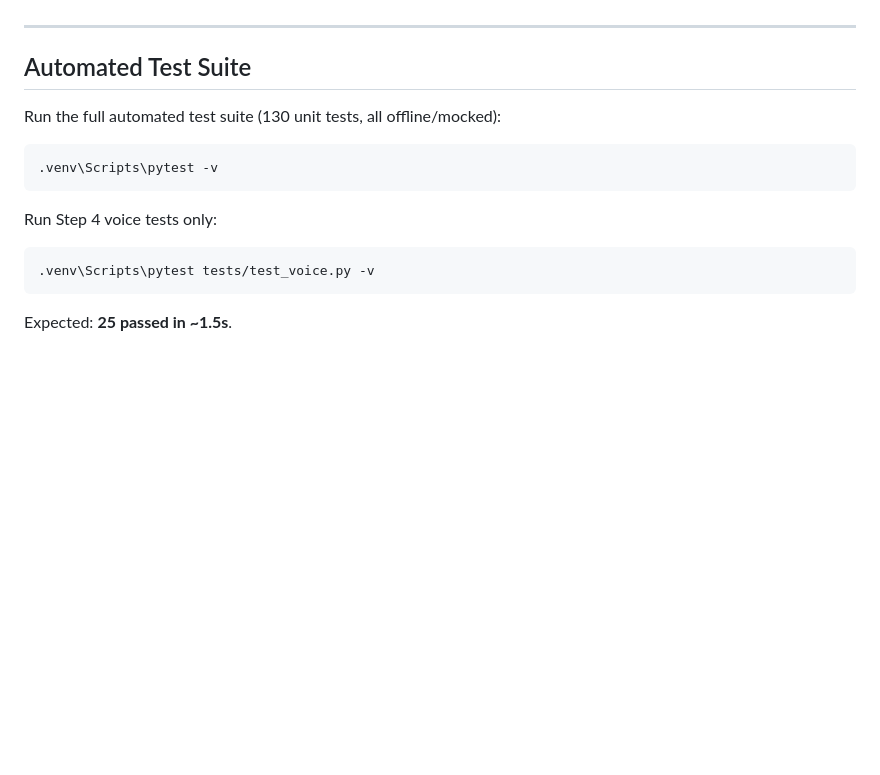
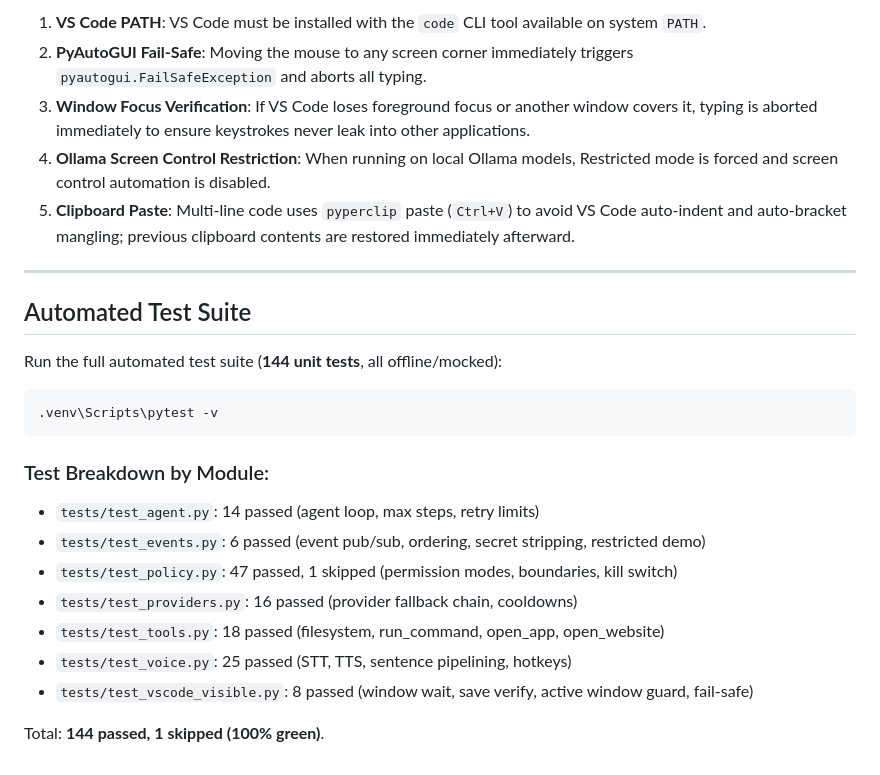
Before and after one commit to ponram06/kira_-lets-goooooo, a Markdown page: README.md, the part around one of its changes. Rendered like a GitHub page; blank space fills up the shorter version.

````diff
--- a/README.md
+++ b/README.md
@@ -170,17 +214,26 @@ To manually verify the complete voice pipeline on Windows:
+1. **VS Code PATH**: VS Code must be installed with the `code` CLI tool available on system `PATH`.
+2. **PyAutoGUI Fail-Safe**: Moving the mouse to any screen corner immediately triggers `pyautogui.FailSafeException` and aborts all typing.
+3. **Window Focus Verification**: If VS Code loses foreground focus or another window covers it, typing is aborted immediately to ensure keystrokes never leak into other applications.
+4. **Ollama Screen Control Restriction**: When running on local Ollama models, Restricted mode is forced and screen control automation is disabled.
+5. **Clipboard Paste**: Multi-line code uses `pyperclip` paste (`Ctrl+V`) to avoid VS Code auto-indent and auto-bracket mangling; previous clipboard contents are restored immediately afterward.
 
 ---
 
 ## Automated Test Suite
 
-Run the full automated test suite (130 unit tests, all offline/mocked):
+Run the full automated test suite (**144 unit tests**, all offline/mocked):
 
 ```powershell
 .venv\Scripts\pytest -v
 ```
 
-Run Step 4 voice tests only:
+### Test Breakdown by Module:
+* `tests/test_agent.py`: 14 passed (agent loop, max steps, retry limits)
+* `tests/test_events.py`: 6 passed (event pub/sub, ordering, secret stripping, restricted demo)
+* `tests/test_policy.py`: 47 passed, 1 skipped (permission modes, boundaries, kill switch)
+* `tests/test_providers.py`: 16 passed (provider fallback chain, cooldowns)
+* `tests/test_tools.py`: 18 passed (filesystem, run_command, open_app, open_website)
+* `tests/test_voice.py`: 25 passed (STT, TTS, sentence pipelining, hotkeys)
+* `tests/test_vscode_visible.py`: 8 passed (window wait, save verify, active window guard, fail-safe)
 
-```powershell
-.venv\Scripts\pytest tests/test_voice.py -v
-```
-Expected: **25 passed in ~1.5s**.
+Total: **144 passed, 1 skipped (100% green)**.
````
Also changed, not shown: other parts of README.md (+49 -5 lines).
